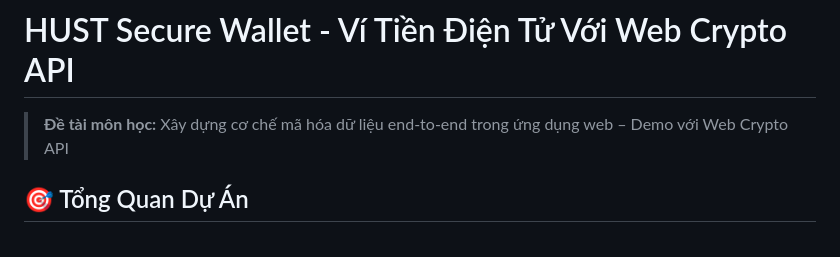
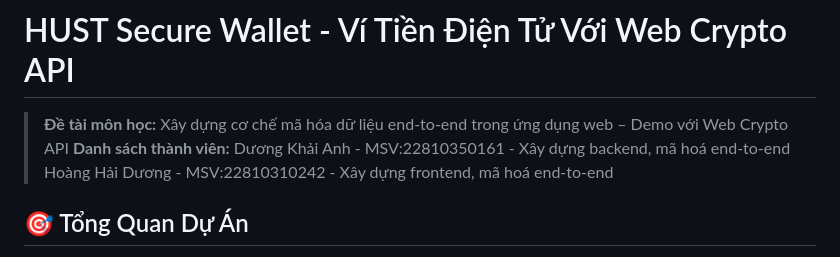
Before and after one commit to KwanhDg/MyWallet, a Markdown page: README.md, the part around the change. Drawn GitHub-style.

Commit message:
Update README with project and team information
Added project overview and team member details to README.

```diff
--- a/README.md
+++ b/README.md
@@ -1,6 +1,9 @@
 # HUST Secure Wallet - Ví Tiền Điện Tử Với Web Crypto API
 
 > **Đề tài môn học:** Xây dựng cơ chế mã hóa dữ liệu end-to-end trong ứng dụng web – Demo với Web Crypto API
+> **Danh sách thành viên:**
+> Dương Khải Anh - MSV:22810350161 - Xây dựng backend, mã hoá end-to-end
+> Hoàng Hải Dương - MSV:22810310242 - Xây dựng frontend, mã hoá end-to-end
 
 ## 🎯 Tổng Quan Dự Án
 
```
